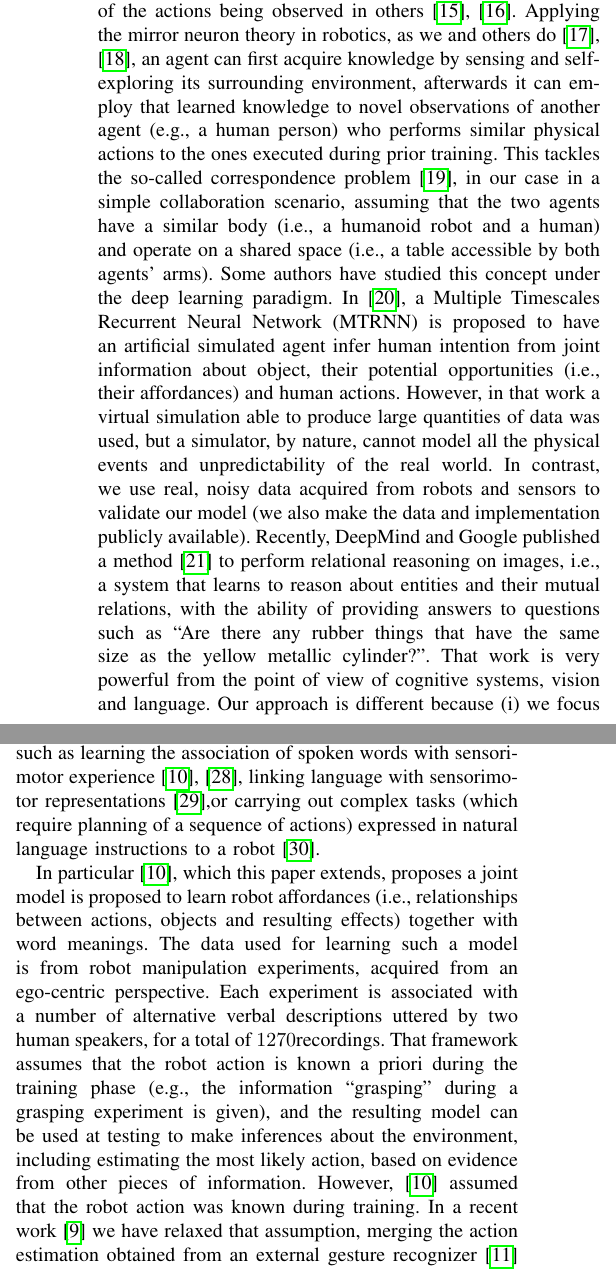
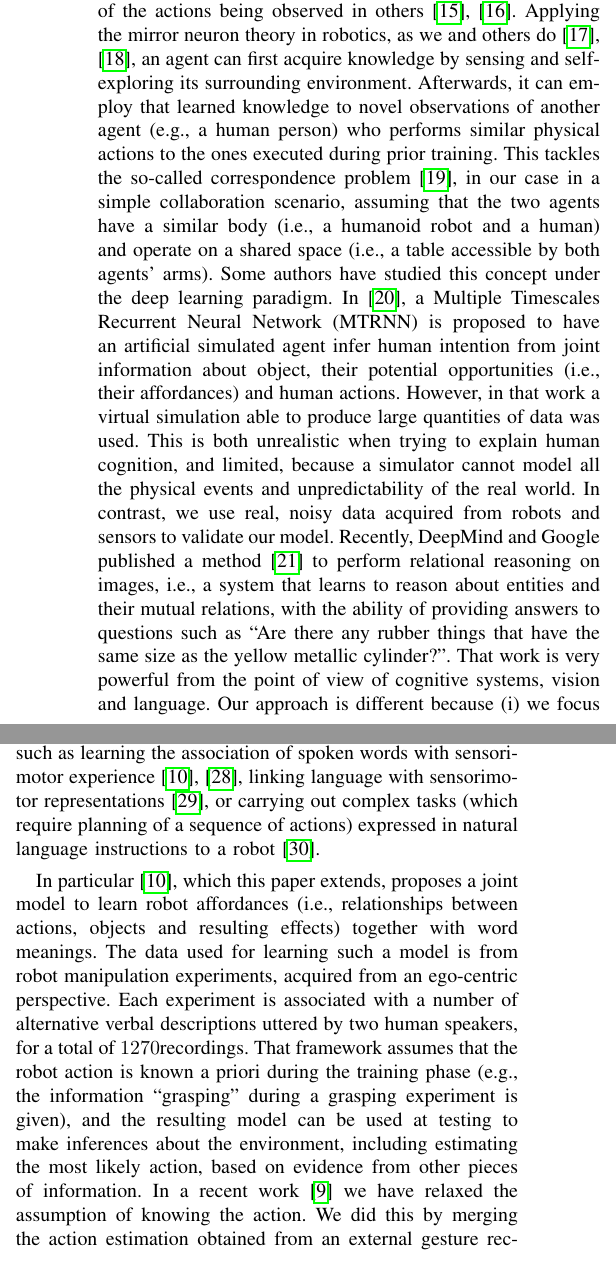
Before and after one commit to gsaponaro/tcds-gestures, a LaTeX paper (article/2017-11_submission/gsaponaro-tcds2017language.tex, which reads article/2017-11_submission/related_work.tex): two parts of the columns of page 2 of 11, joined at a grey line, cut so that both start at the same text. Compiled offline with pdfLaTeX; a missing font is replaced by an installed copy or a similar font; a LaTeX package or settings file that is missing is left out.

Commit message:
small adjustments

```diff
--- a/article/2017-11_submission/related_work.tex
+++ b/article/2017-11_submission/related_work.tex
@@ -13,13 +13,14 @@ For instance, educational research has shown that, when language is used as a cu
 The ability to understand and interpret our peers has also been studied in neuroscience and psychology, focusing on visuomotor neurons~\cite{rizzolatti:2001:nrn}, i.e., neurons that are activated by visual stimuli.
 Mirror neurons respond to action and object interaction, both when the agent acts and when it observes the same action performed by others, hence the name ``mirror''.
 They are based on the principle that perceptual input can be linked with the human action system for predicting future outcomes of actions, i.e., the effect of actions, particularly when the person possesses concrete prior personal experience of the actions being observed in others~\cite{aglioti:2008:basketball,knoblich:2001:psychsci}.
-Applying the mirror neuron theory in robotics, as we and others do~\cite{gazzola:2007:neuroimage,lopes:2009:ab}, an agent can first acquire knowledge by sensing and self-exploring its surrounding environment, %~(e.g., by interacting with available objects and building up an affordance representation of the interactions and their outcomes)
-afterwards it can employ that learned knowledge to novel observations of another agent~(e.g., a human person) who performs similar physical actions to the ones executed during prior training.
+Applying the mirror neuron theory in robotics, as we and others do~\cite{gazzola:2007:neuroimage,lopes:2009:ab}, an agent can first acquire knowledge by sensing and self-exploring its surrounding environment. %~(e.g., by interacting with available objects and building up an affordance representation of the interactions and their outcomes)
+Afterwards, it can employ that learned knowledge to novel observations of another agent~(e.g., a human person) who performs similar physical actions to the ones executed during prior training.
 This tackles the so-called correspondence problem~\cite{nehaniv:2002:correspondence}, in our case in a simple collaboration scenario, assuming that the two agents have a similar body~(i.e., a humanoid robot and a human) and operate on a shared space~(i.e., a table accessible by both agents' arms).
 Some authors have studied this concept under the deep learning paradigm.
 In~\cite{kim:2017:nn}, a \ac{MTRNN} is proposed to have an artificial simulated agent infer human intention from joint information about object, their potential opportunities~(i.e., their affordances) and human actions.
-However, in that work a virtual simulation able to produce large quantities of data was used, but a simulator, by nature, cannot model all the physical events and unpredictability of the real world.
-In contrast, we use real, noisy data acquired from robots and sensors to validate our model~(we also make the data and implementation publicly available).
+However, in that work a virtual simulation able to produce large quantities of data was used.
+This is both unrealistic when trying to explain human cognition, and limited, because a simulator cannot model all the physical events and unpredictability of the real world.
+In contrast, we use real, noisy data acquired from robots and sensors to validate our model.
 Recently, DeepMind and Google published a method~\cite{santoro:2017:relational_reasoning} to perform relational reasoning on images, i.e., a system that learns to reason about entities and their mutual relations, with the ability of providing answers to questions such as ``Are there any rubber things that have the same size as the yellow metallic cylinder?''.
 That work is very powerful from the point of view of cognitive systems, vision and language.
 Our approach is different because (i)~we focus on \emph{robotic} cognitive systems, including manipulation and the uncertainties inherent to robot vision and control, and (ii)~we follow the developmental paradigm and the embodiment hypothesis~\cite{lungarella:2003:devrobsurvey}, meaning that, leveraging the fact that a human and a humanoid share similar body structures, we relate words with the robot's \emph{sensorimotor} experience, rather than sensory only~(purely images-to-text).
@@ -39,16 +40,17 @@ The advantage of robot affordances lies in the ability to capture essential func
 
 % robot affordances + language
 Several works have studied the potential coupling between learning robot affordances and \emph{language grounding}.
-The union of these two elements can give new skills to cognitive robots, such as learning the association of spoken words with sensorimotor experience~\cite{salvi:2012:smcb,morse:2016:cogsci}, linking language with sensorimotor representations~\cite{stramandinoli:2016:icdl},% learning tool use capabilities~\cite{goncalves:2014:icarsc,goncalves:2014:icdl},
+The union of these two elements can give new skills to cognitive robots, such as learning the association of spoken words with sensorimotor experience~\cite{salvi:2012:smcb,morse:2016:cogsci}, linking language with sensorimotor representations~\cite{stramandinoli:2016:icdl}, % learning tool use capabilities~\cite{goncalves:2014:icarsc,goncalves:2014:icdl},
 or carrying out complex %manipulation
 tasks~(which require planning of a sequence of actions) expressed in natural language instructions to a robot~\cite{antunes:2016:icra}.
 
-In particular~\cite{salvi:2012:smcb}, which this paper extends, proposes a joint model is proposed to learn robot affordances~(i.e., relationships between actions, objects and resulting effects) together with word meanings.
+In particular~\cite{salvi:2012:smcb}, which this paper extends, proposes a joint model to learn robot affordances~(i.e., relationships between actions, objects and resulting effects) together with word meanings.
 The data used for learning such a model is from robot manipulation experiments, acquired from an ego-centric perspective.
 Each experiment is associated with a number of alternative verbal descriptions uttered by two human speakers, for a total of \SI{1270}~recordings.
 That framework assumes that the robot action is known a~priori during the training phase~(e.g., the information ``grasping'' during a grasping experiment is given), and the resulting model can be used at testing to make inferences about the environment, including estimating the most likely action, based on evidence from other pieces of information.
-However,~\cite{salvi:2012:smcb} assumed that the robot action was known during training.
-In a recent work~\cite{saponaro:2017:glu} we have relaxed that assumption, merging the action estimation obtained from an external gesture recognizer~\cite{saponaro:2013:crhri} as a \emph{hard evidence} to the full model, meaning that the action was deterministic.
+%However,~\cite{salvi:2012:smcb} assumed that the robot action was known during training.
+In a recent work~\cite{saponaro:2017:glu} we have relaxed the assumption of knowing the action.
+We did this by merging the action estimation obtained from an external gesture recognizer~\cite{saponaro:2013:crhri} as a \emph{hard evidence} to the full model, meaning that the action was deterministic.
 By contrast, in this paper we propose a theoretical way to fuse the two sources of information~(about the self and about others) in a fully probabilistic manner, therefore introducing the \emph{soft evidence}.
 This addition allows to perform more fine-grained types of inferences and reasoning. % with our full model that now combines affordances, words and gestures.
 First, predictions over affordances and words when observing another agent.
```
